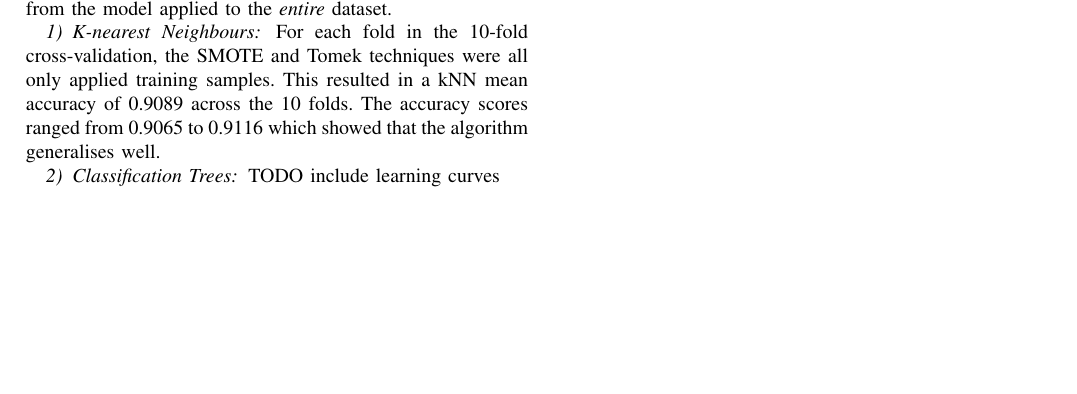
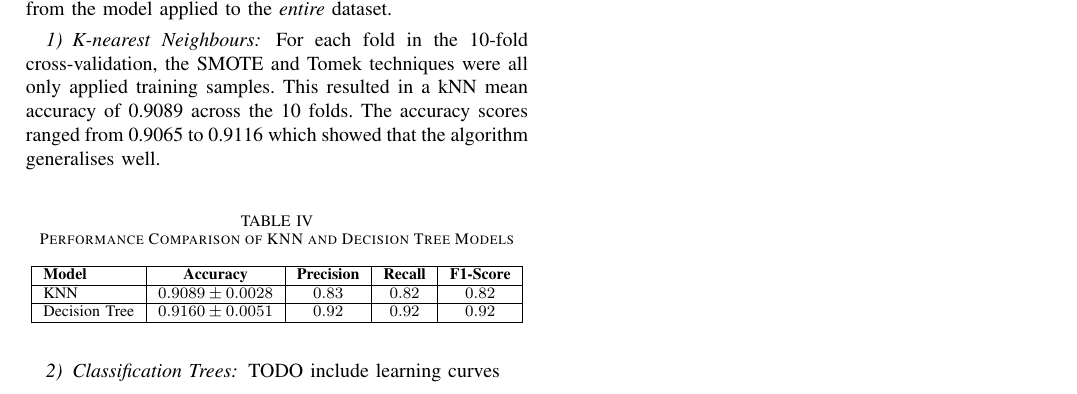
Before and after one commit to Voltzz9/ml441_assignments, a LaTeX problem sheet (assign2/report/26296918RW441assignment2.tex): part of page 6 of 6, cut so that both start at the same text, the shorter picture padded with empty space. Compiled offline with pdfLaTeX; a missing font is replaced by an installed copy or a similar font; a LaTeX package or settings file that is missing is left out.

Commit message:
Add bad table

```diff
--- a/assign2/report/26296918RW441assignment2.tex
+++ b/assign2/report/26296918RW441assignment2.tex
@@ -297,6 +297,21 @@ Note that scores presented in Table~\ref{tab:dt_comparison} and Table~\ref{tab:k
 
 For each fold in the 10-fold cross-validation, the SMOTE and Tomek techniques were all only applied training samples. This resulted in a kNN mean accuracy of 0.9089 across the 10 folds. The accuracy scores ranged from 0.9065 to 0.9116 which showed that the algorithm generalises well.
 
+\begin{table}[htbp]
+	\centering
+	\caption{Performance Comparison of KNN and Decision Tree Models}
+	\label{tab:model_comparison}
+	\begin{tabular}{|l|c|c|c|c|}
+		\hline
+		\textbf{Model} & \textbf{Accuracy} & \textbf{Precision} & \textbf{Recall} & \textbf{F1-Score} \\
+		\hline
+		KNN & $0.9089 \pm 0.0028$ & $0.83$ & $0.82$ & $0.82$ \\
+		\hline
+		Decision Tree & $0.9160 \pm 0.0051$ & $0.92$ & $0.92$ & $0.92$ \\
+		\hline
+	\end{tabular}
+\end{table}
+
 \subsubsection{Classification Trees}
 
 
```
Also changed, not shown: assign2/report/26296918RW441assignment2.pdf, 1 other file.
